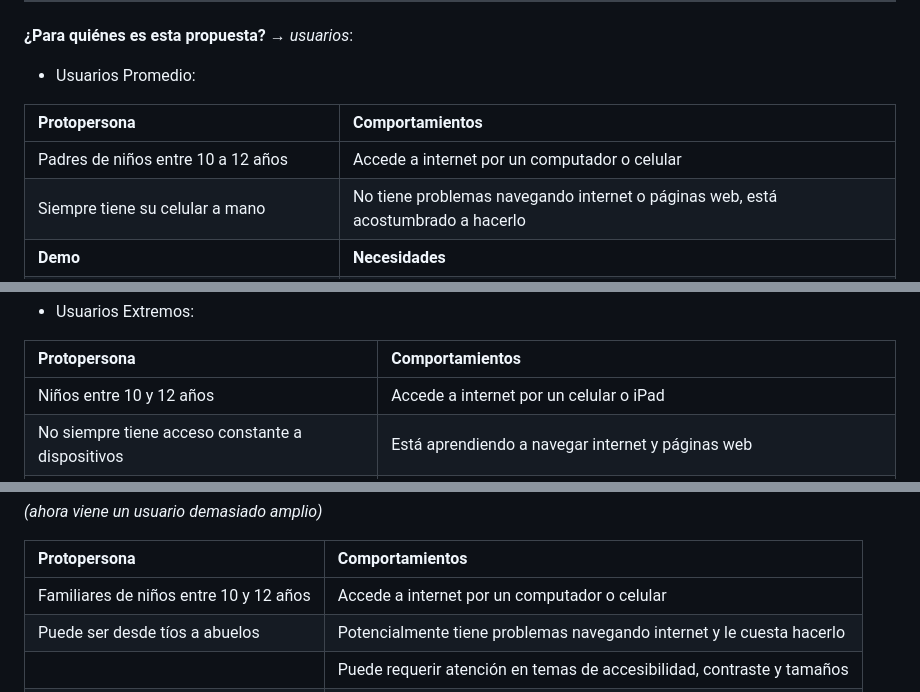
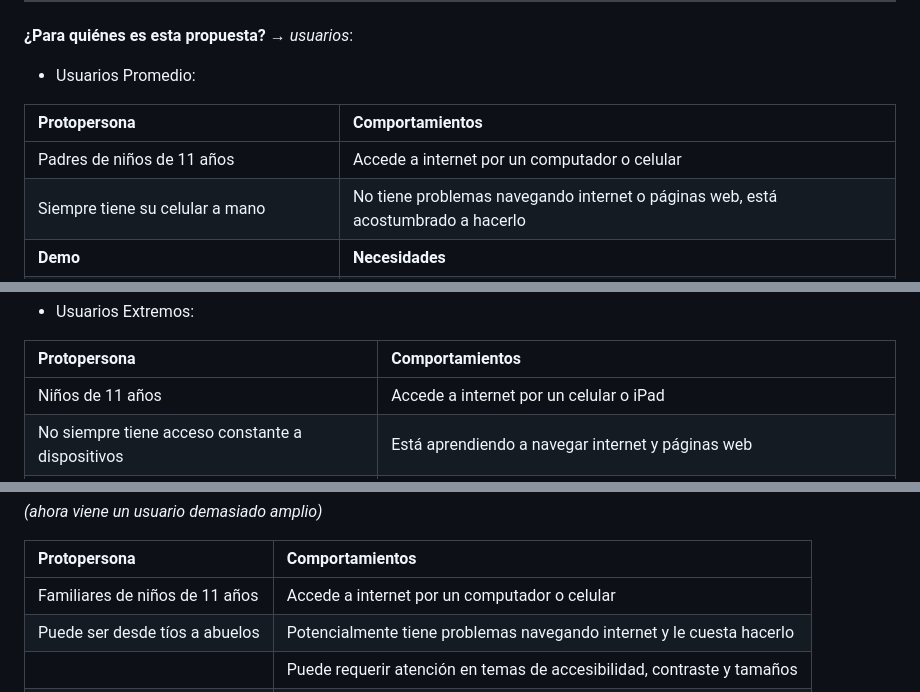
Before and after one commit to MaduMunoz/erase, a Markdown page: README.md, 3 parts joined by grey strips. Rendered like a GitHub page.

```diff
--- a/README.md
+++ b/README.md
@@ -11,7 +11,7 @@
 
 | Protopersona | Comportamientos |
 |:---|:---|
-| Padres de niños entre 10 a 12 años | Accede a internet por un computador o celular |
+| Padres de niños de 11 años | Accede a internet por un computador o celular |
 | Siempre tiene su celular a mano | No tiene problemas navegando internet o páginas web, está acostumbrado a hacerlo |
 | **Demo** | **Necesidades** |
 | Edad entre 35 y 50 años (aproximadamente) | Explorar la colección de libros para sus hijos |
@@ -22,7 +22,7 @@
 
 | Protopersona | Comportamientos |
 |:---|:---|
-| Niños entre 10 y 12 años | Accede a internet por un celular o iPad |
+| Niños de 11 años | Accede a internet por un celular o iPad |
 | No siempre tiene acceso constante a dispositivos | Está aprendiendo a navegar internet y páginas web |
 |  | El acceso a la página puede ser "colectivo" (varios utilizando la página web) |
 | **Demo** | **Necesidades** |
@@ -36,7 +36,7 @@
 
 | Protopersona | Comportamientos |
 |:---|:---|
-| Familiares de niños entre 10 y 12 años | Accede a internet por un computador o celular |
+| Familiares de niños de 11 años | Accede a internet por un computador o celular |
 | Puede ser desde tíos a abuelos | Potencialmente tiene problemas navegando internet y le cuesta hacerlo |
 |  | Puede requerir atención en temas de accesibilidad, contraste y tamaños |
 | **Demo** | **Necesidades** |
```
